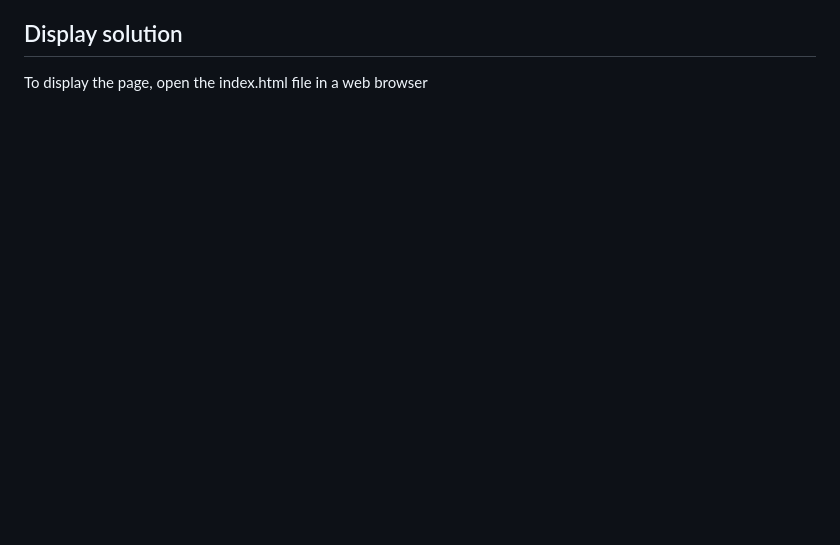
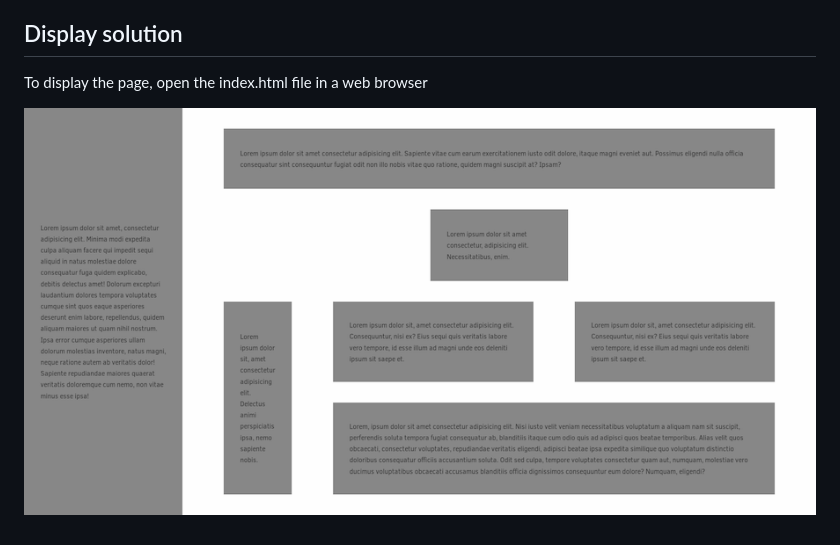
Before and after one commit to dominikmanowski/profil-software-recruitment-tasks, a Markdown page: box-site/README.md, the part around the change. GitHub-like rendering; pictures changed too: box-site/Screenshot.png (added); blank space fills up the shorter version.

Commit message:
Add screenshot to HTML README

```diff
--- a/box-site/README.md
+++ b/box-site/README.md
@@ -17,3 +17,5 @@ The task was to create an HTML + CSS website, which would be compatible with the
 ## Display solution
 
 To display the page, open the index.html file in a web browser
+
+![Solution screenshot](Screenshot.png "Solution screenshot")
```
